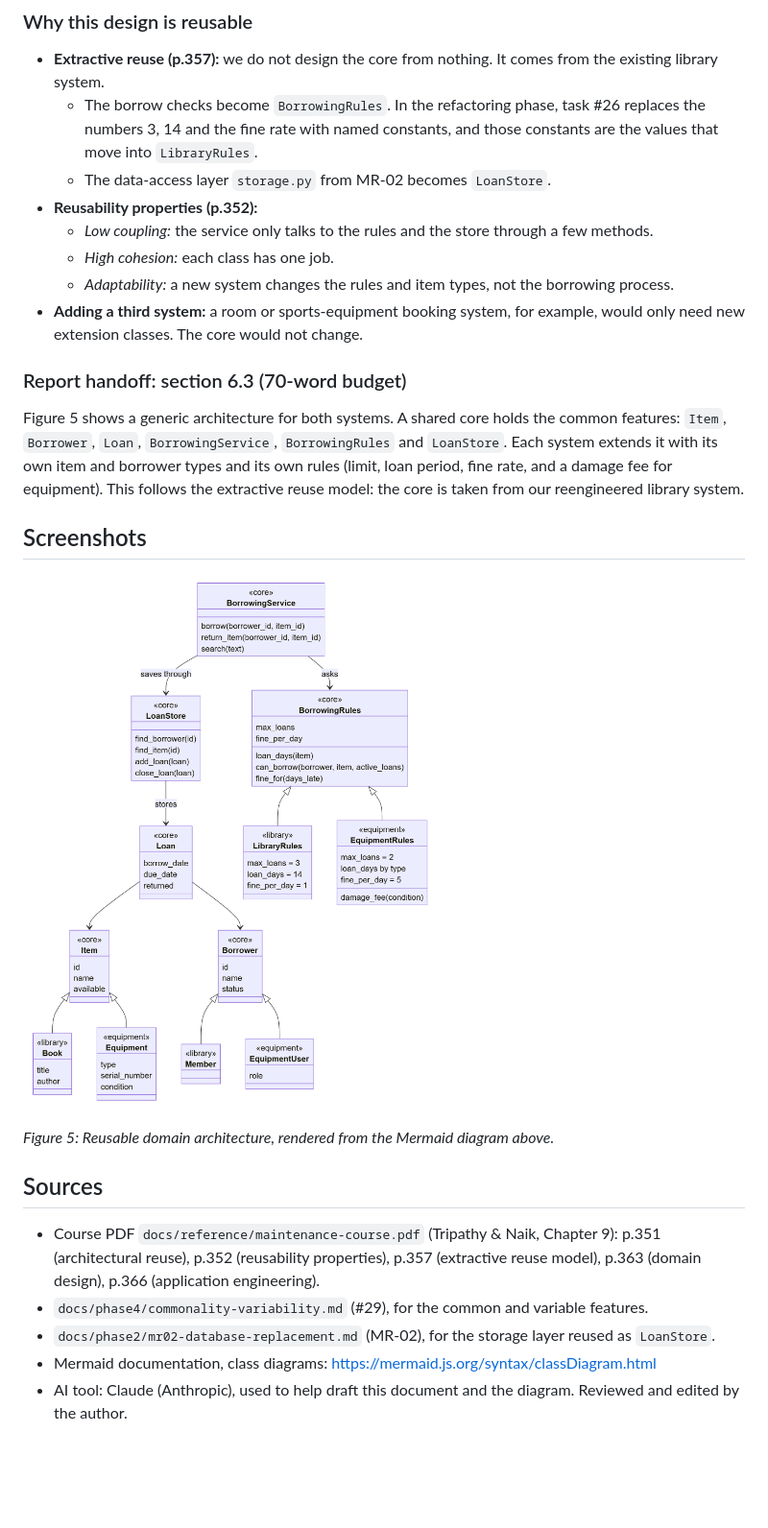
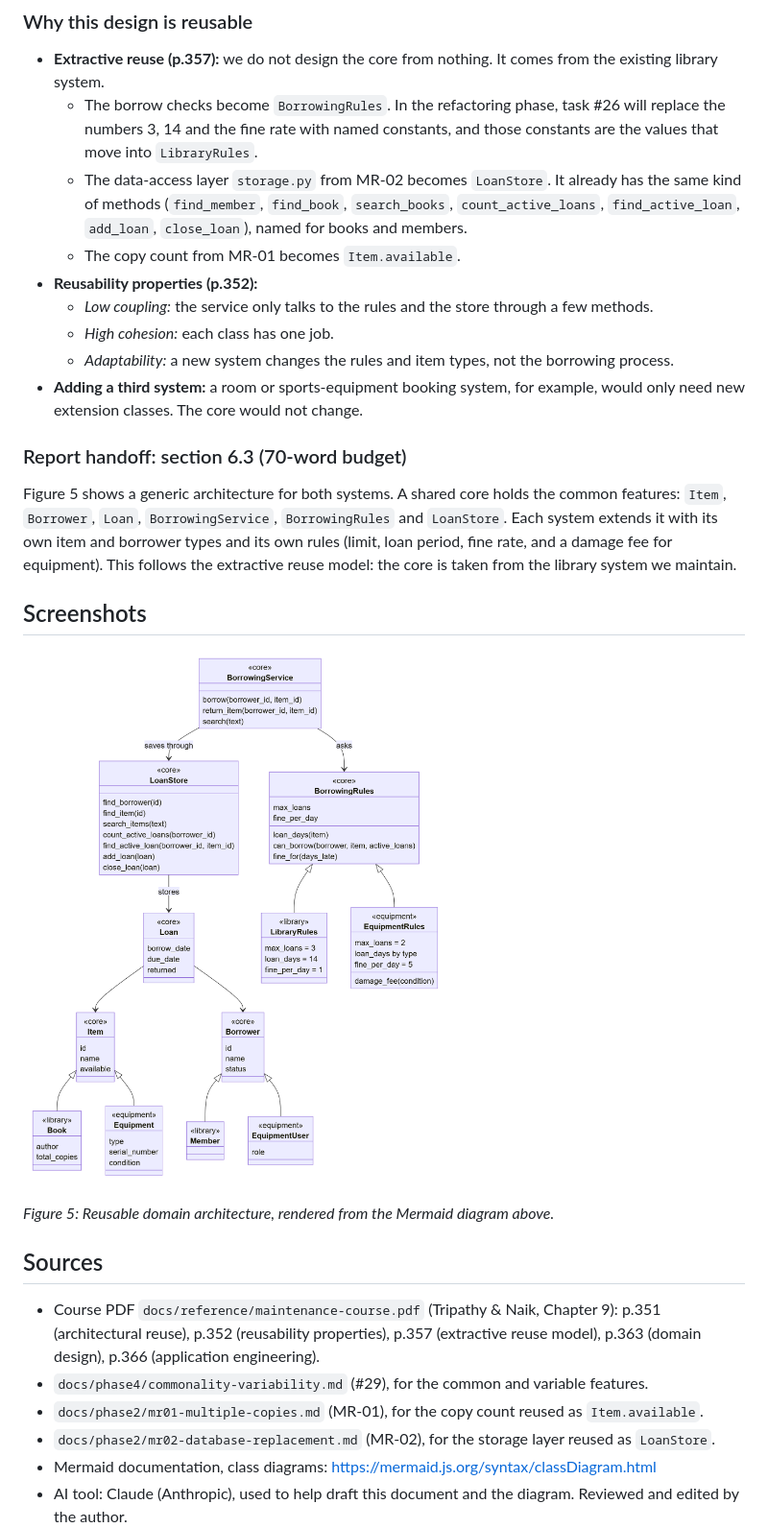
Before and after one commit to KaramA199/maintenance-project, a Markdown page: docs/phase4/domain-architecture.md, the part around one of its changes. Shown at 96% size. Rendered like a GitHub page; pictures changed too: docs/img/phase4/domain-architecture.png; blank space fills up the shorter version.

Commit message:
Phase 4 review fixes: account for MR-01 copies, complete LoanStore, tighten wording

```diff
--- a/docs/phase4/domain-architecture.md
+++ b/docs/phase4/domain-architecture.md
@@ -132,8 +133,9 @@ Building the equipment system this way is what the course calls application engi
 ### Why this design is reusable
 
 - **Extractive reuse (p.357):** we do not design the core from nothing. It comes from the existing library system.
-  - The borrow checks become `BorrowingRules`. In the refactoring phase, task #26 replaces the numbers 3, 14 and the fine rate with named constants, and those constants are the values that move into `LibraryRules`.
-  - The data-access layer `storage.py` from MR-02 becomes `LoanStore`.
+  - The borrow checks become `BorrowingRules`. In the refactoring phase, task #26 will replace the numbers 3, 14 and the fine rate with named constants, and those constants are the values that move into `LibraryRules`.
+  - The data-access layer `storage.py` from MR-02 becomes `LoanStore`. It already has the same kind of methods (`find_member`, `find_book`, `search_books`, `count_active_loans`, `find_active_loan`, `add_loan`, `close_loan`), named for books and members.
+  - The copy count from MR-01 becomes `Item.available`.
 - **Reusability properties (p.352):**
   - *Low coupling:* the service only talks to the rules and the store through a few methods.
   - *High cohesion:* each class has one job.
@@ -142,7 +144,7 @@ Building the equipment system this way is what the course calls application engi
 
 ### Report handoff: section 6.3 (70-word budget)
 
-Figure 5 shows a generic architecture for both systems. A shared core holds the common features: `Item`, `Borrower`, `Loan`, `BorrowingService`, `BorrowingRules` and `LoanStore`. Each system extends it with its own item and borrower types and its own rules (limit, loan period, fine rate, and a damage fee for equipment). This follows the extractive reuse model: the core is taken from our reengineered library system.
+Figure 5 shows a generic architecture for both systems. A shared core holds the common features: `Item`, `Borrower`, `Loan`, `BorrowingService`, `BorrowingRules` and `LoanStore`. Each system extends it with its own item and borrower types and its own rules (limit, loan period, fine rate, and a damage fee for equipment). This follows the extractive reuse model: the core is taken from the library system we maintain.
 
 ## Screenshots
 
@@ -154,6 +156,7 @@ Figure 5 shows a generic architecture for both systems. A shared core holds the
 
 - Course PDF `docs/reference/maintenance-course.pdf` (Tripathy & Naik, Chapter 9): p.351 (architectural reuse), p.352 (reusability properties), p.357 (extractive reuse model), p.363 (domain design), p.366 (application engineering).
 - `docs/phase4/commonality-variability.md` (#29), for the common and variable features.
+- `docs/phase2/mr01-multiple-copies.md` (MR-01), for the copy count reused as `Item.available`.
 - `docs/phase2/mr02-database-replacement.md` (MR-02), for the storage layer reused as `LoanStore`.
 - Mermaid documentation, class diagrams: https://mermaid.js.org/syntax/classDiagram.html
 - AI tool: Claude (Anthropic), used to help draft this document and the diagram. Reviewed and edited by the author.
```
Also changed, not shown: other parts of docs/phase4/domain-architecture.md (+9 -8 lines), docs/phase4/commonality-variability.md (+5 -3 lines), docs/phase4/equipment-system.md (+5 -4 lines).
